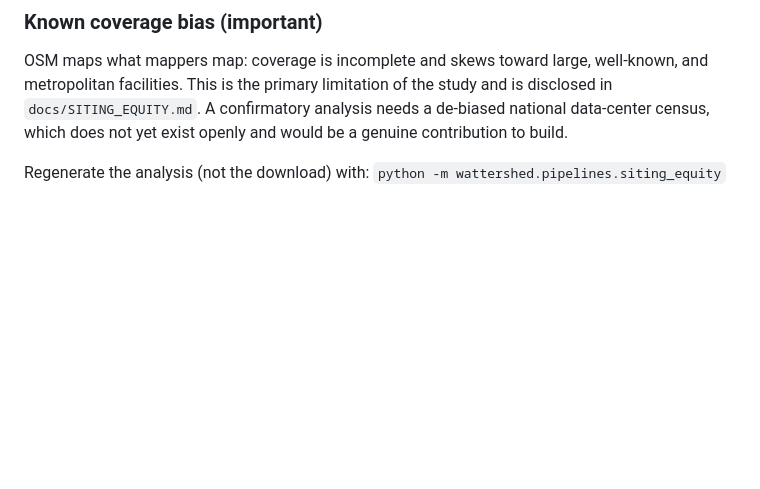
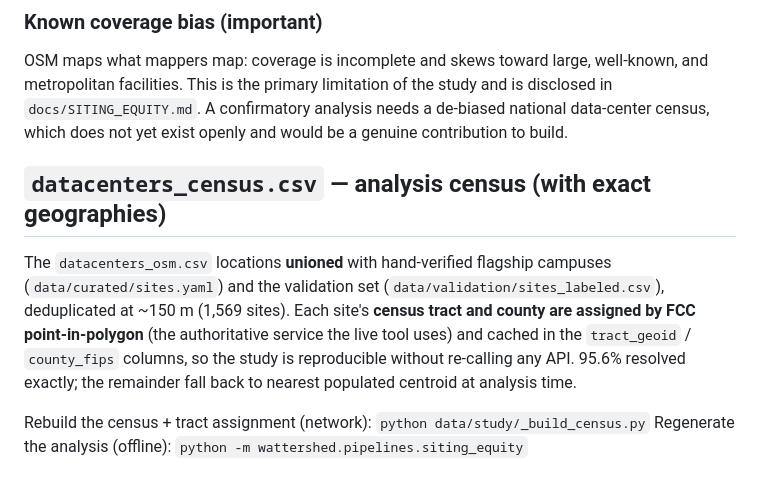
Before and after one commit to cpchoudhary2024/wattershed, a Markdown page: data/study/README.md, the part around the change. GitHub-like rendering; blank space fills up the shorter version.

```diff
--- a/data/study/README.md
+++ b/data/study/README.md
@@ -20,5 +20,16 @@ study and is disclosed in `docs/SITING_EQUITY.md`. A confirmatory analysis needs
 a de-biased national data-center census, which does not yet exist openly and
 would be a genuine contribution to build.
 
-Regenerate the analysis (not the download) with:
-`python -m wattershed.pipelines.siting_equity`
+## `datacenters_census.csv` — analysis census (with exact geographies)
+
+The `datacenters_osm.csv` locations **unioned** with hand-verified flagship
+campuses (`data/curated/sites.yaml`) and the validation set
+(`data/validation/sites_labeled.csv`), deduplicated at ~150 m (1,569 sites).
+Each site's **census tract and county are assigned by FCC point-in-polygon**
+(the authoritative service the live tool uses) and cached in the
+`tract_geoid` / `county_fips` columns, so the study is reproducible without
+re-calling any API. 95.6% resolved exactly; the remainder fall back to nearest
+populated centroid at analysis time.
+
+Rebuild the census + tract assignment (network): `python data/study/_build_census.py`
+Regenerate the analysis (offline): `python -m wattershed.pipelines.siting_equity`
```
Also changed, not shown: docs/SITING_EQUITY.md (+91 -72 lines), docs/img/siting_equity.png, 5 other files.
